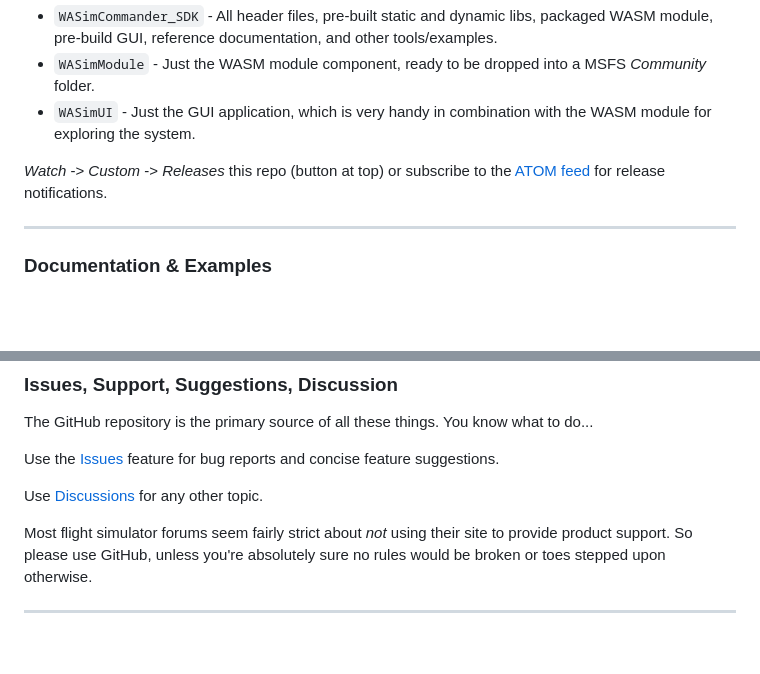
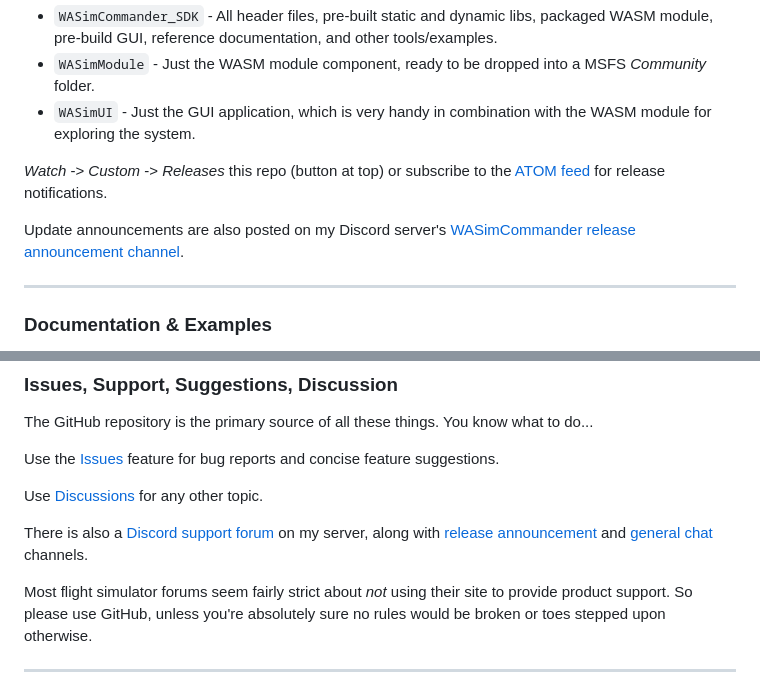
Before and after one commit to mpaperno/WASimCommander, a Markdown page: README.md, 2 parts joined by grey strips. Rendered like a GitHub page; blank space fills up the shorter version.

Commit message:
Add Discord links to README.

```diff
--- a/README.md
+++ b/README.md
@@ -108,6 +108,8 @@ Over in the [Releases](https://github.com/mpaperno/WASimCommander/releases) ther
 
 _Watch_ -> _Custom_ -> _Releases_ this repo (button at top) or subscribe to the [ATOM feed](https://github.com/mpaperno/WASimCommander/releases.atom) for release notifications.
 
+Update announcements are also posted on my Discord server's [WASimCommander release announcement channel](https://discord.gg/StbmZ2ZgsF).
+
 -------------
 ### Documentation & Examples
 
@@ -163,6 +165,9 @@ The GitHub repository is the primary source of all these things. You know what t
 Use the [Issues](https://github.com/mpaperno/WASimCommander/issues) feature for bug reports and concise feature suggestions.
 
 Use [Discussions](https://github.com/mpaperno/WASimCommander/discussions) for any other topic.
+
+There is also a [Discord support forum](https://discord.gg/QhUDFX6Kun) on my server,
+along with [release announcement](https://discord.gg/StbmZ2ZgsF) and [general chat](https://discord.gg/meWyE4dcAt) channels.
 
 Most flight simulator forums seem fairly strict about _not_ using their site to provide product support. So please use GitHub,
 unless you're absolutely sure no rules would be broken or toes stepped upon otherwise.
```
